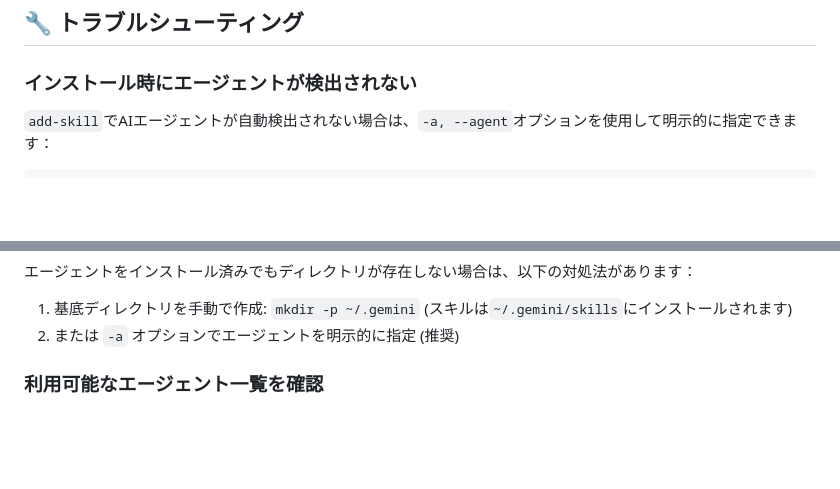
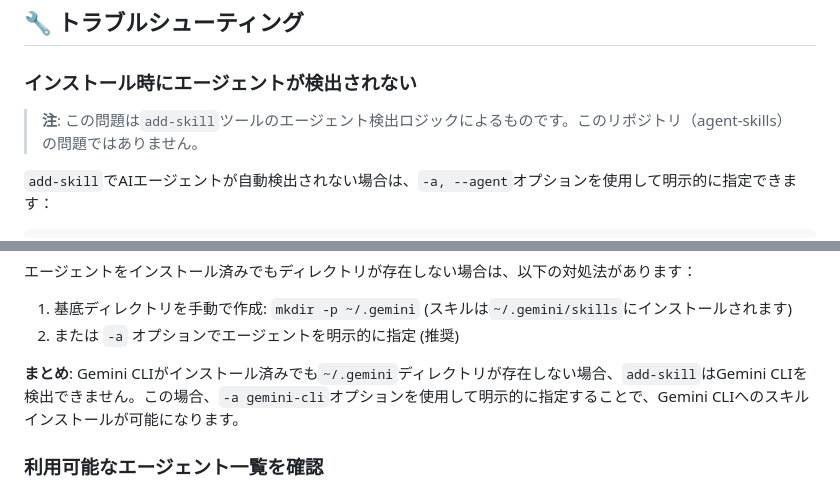
Before and after one commit to Keiji-Miyake/agent-skills, a Markdown page: README.ja.md, 2 parts joined by grey strips. GitHub-like rendering; blank space fills up the shorter version.

````diff
--- a/README.ja.md
+++ b/README.ja.md
@@ -134,6 +134,8 @@ skills/skill-name/
 
 ### インストール時にエージェントが検出されない
 
+> **注**: この問題は`add-skill`ツールのエージェント検出ロジックによるものです。このリポジトリ（agent-skills）の問題ではありません。
+
 `add-skill`でAIエージェントが自動検出されない場合は、`-a, --agent`オプションを使用して明示的に指定できます：
 
 ```bash
@@ -162,6 +164,8 @@ npx add-skill Keiji-Miyake/agent-skills -a gemini-cli -a codex
 エージェントをインストール済みでもディレクトリが存在しない場合は、以下の対処法があります：
 1. 基底ディレクトリを手動で作成: `mkdir -p ~/.gemini` (スキルは`~/.gemini/skills`にインストールされます)
 2. または `-a` オプションでエージェントを明示的に指定 (推奨)
+
+**まとめ**: Gemini CLIがインストール済みでも`~/.gemini`ディレクトリが存在しない場合、`add-skill`はGemini CLIを検出できません。この場合、`-a gemini-cli`オプションを使用して明示的に指定することで、Gemini CLIへのスキルインストールが可能になります。
 
 ### 利用可能なエージェント一覧を確認
 
````
Also changed, not shown: README.md (+4 -0 lines).
